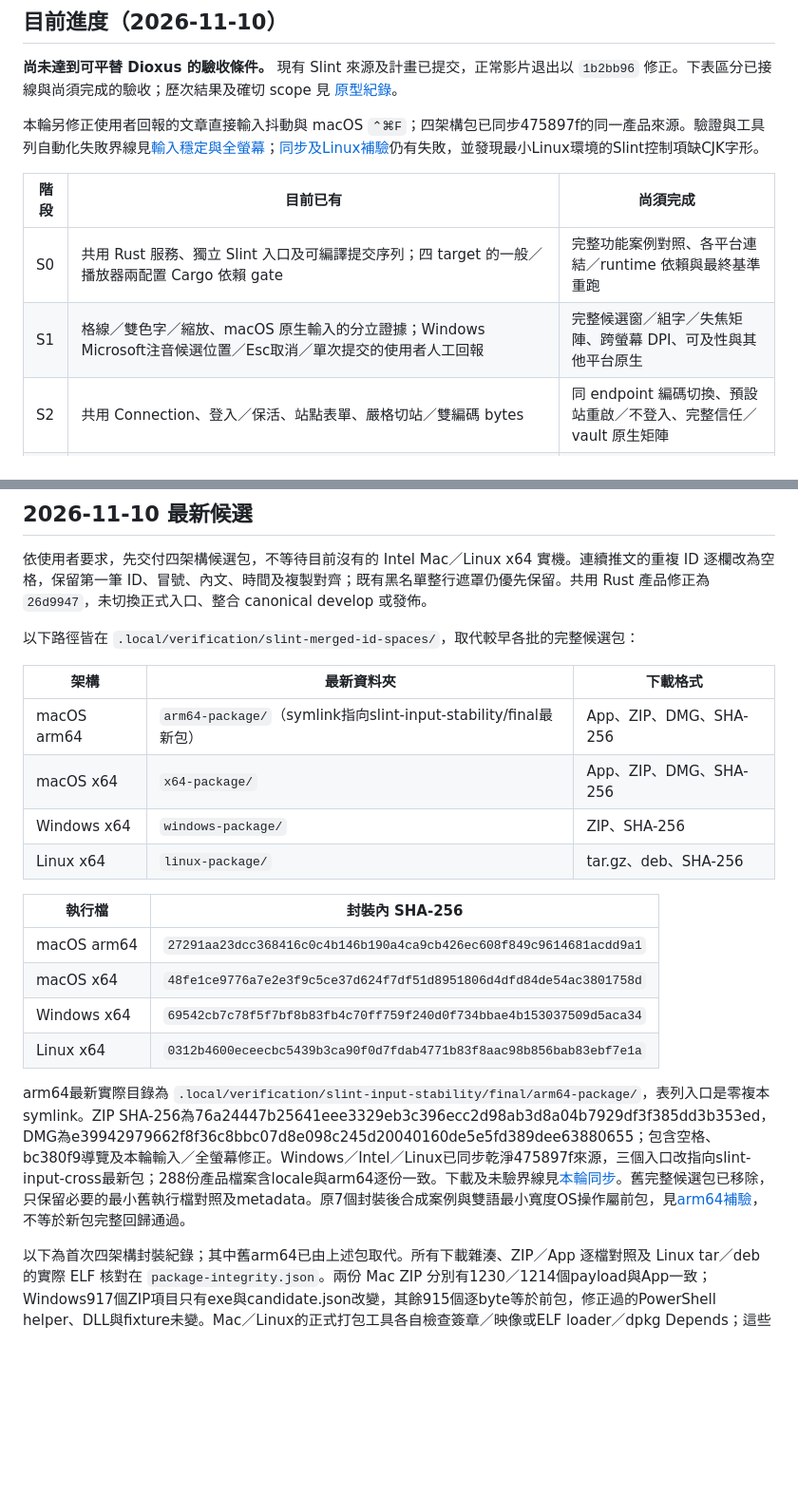
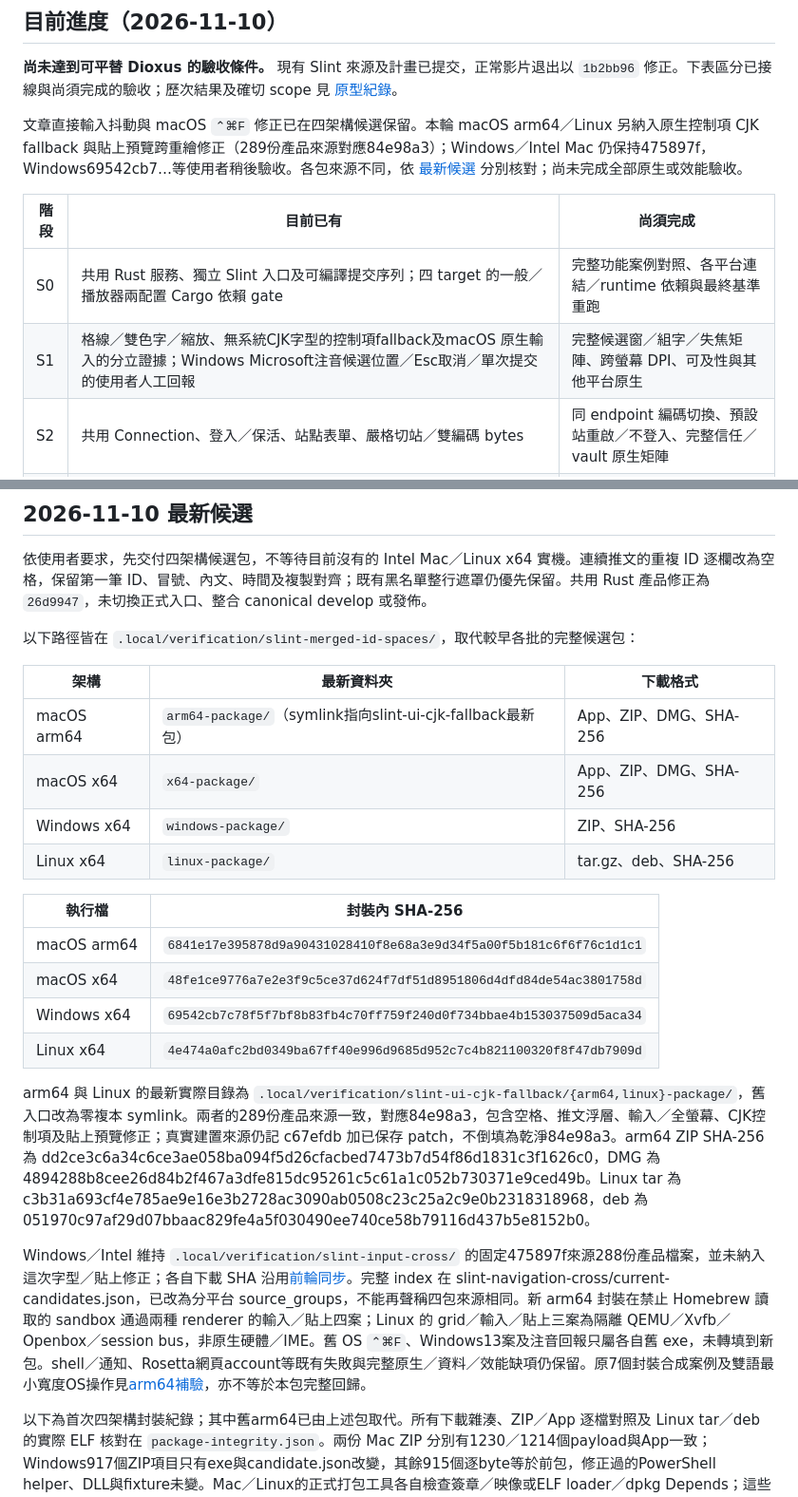
Before and after one commit to yam276/PTTStella, a Markdown page: docs/slint-evaluation-plan.md, 2 parts joined by grey strips. Shown at 95% size. GitHub-like rendering; blank space fills up the shorter version.

Commit message:
docs(slint): record font and paste candidates with cleanup
Track ARM and Linux source identities separately from unchanged Windows and Intel packages. Preserve native acceptance limits, packaging integrity, and the completed task-owned cleanup ledger.

```diff
--- a/docs/slint-evaluation-plan.md
+++ b/docs/slint-evaluation-plan.md
@@ -8,12 +8,12 @@ Dioxus 初始基準為 `5ea9ad6a498331d0cbebc7d9803e0a51df46e5c3`，已包含分
 
 **尚未達到可平替 Dioxus 的驗收條件。** 現有 Slint 來源及計畫已提交，正常影片退出以 `1b2bb96` 修正。下表區分已接線與尚須完成的驗收；歷次結果及確切 scope 見 [原型紀錄](slint-prototype.md)。
 
-本輪另修正使用者回報的文章直接輸入抖動與 macOS `⌃⌘F`；四架構包已同步475897f的同一產品來源。驗證與工具列自動化失敗界線見[輸入穩定與全螢幕](#2026-11-10-文章輸入穩定與原生全螢幕)；[同步及Linux補驗](#2026-11-10-輸入修正同步四架構與linux補驗)仍有失敗，並發現最小Linux環境的Slint控制項缺CJK字形。
+文章直接輸入抖動與 macOS `⌃⌘F` 修正已在四架構候選保留。本輪 macOS arm64／Linux 另納入原生控制項 CJK fallback 與貼上預覽跨重繪修正（289份產品來源對應84e98a3）；Windows／Intel Mac 仍保持475897f，Windows69542cb7…等使用者稍後驗收。各包來源不同，依 [最新候選](#2026-11-10-最新候選) 分別核對；尚未完成全部原生或效能驗收。
 
 | 階段 | 目前已有 | 尚須完成 |
 | --- | --- | --- |
 | S0 | 共用 Rust 服務、獨立 Slint 入口及可編譯提交序列；四 target 的一般／播放器兩配置 Cargo 依賴 gate | 完整功能案例對照、各平台連結／runtime 依賴與最終基準重跑 |
-| S1 | 格線／雙色字／縮放、macOS 原生輸入的分立證據；Windows Microsoft注音候選位置／Esc取消／單次提交的使用者人工回報 | 完整候選窗／組字／失焦矩陣、跨螢幕 DPI、可及性與其他平台原生 |
+| S1 | 格線／雙色字／縮放、無系統CJK字型的控制項fallback及macOS 原生輸入的分立證據；Windows Microsoft注音候選位置／Esc取消／單次提交的使用者人工回報 | 完整候選窗／組字／失焦矩陣、跨螢幕 DPI、可及性與其他平台原生 |
 | S2 | 共用 Connection、登入／保活、站點表單、嚴格切站／雙編碼 bytes | 同 endpoint 編碼切換、預設站重啟／不登入、完整信任／vault 原生矩陣 |
 | S3 | 選取、輸出、浮球／選單及原生互動的分立證據 | 全部快捷鍵／pointer／modal／可及性操作矩陣 |
 | S4 | 雙閱讀模式、長文取頁、尋找、名單／右鍵／揭露／底色、書籤／離線、快速前往與最近看板、目前／指定列表文章收藏、共用推文索引／原生定位與側標、推文更新／未讀／保留與復原；macOS基本按鈕、列表右鍵指定收藏與新程序斷線讀回補驗 | 跨平台推文控制／定位與完整鍵盤／焦點矩陣、其他平台列表右鍵及新程序離線操作、混合 Live 等效與全功能回歸 |
@@ -445,19 +445,21 @@ Linux同一封裝ELF在Xvfb-only最小環境的輸入／貼上兩案先失敗，
 
 | 架構 | 最新資料夾 | 下載格式 |
 | --- | --- | --- |
-| macOS arm64 | `arm64-package/`（symlink指向slint-input-stability/final最新包） | App、ZIP、DMG、SHA-256 |
+| macOS arm64 | `arm64-package/`（symlink指向slint-ui-cjk-fallback最新包） | App、ZIP、DMG、SHA-256 |
 | macOS x64 | `x64-package/` | App、ZIP、DMG、SHA-256 |
 | Windows x64 | `windows-package/` | ZIP、SHA-256 |
 | Linux x64 | `linux-package/` | tar.gz、deb、SHA-256 |
 
 | 執行檔 | 封裝內 SHA-256 |
 | --- | --- |
-| macOS arm64 | `27291aa23dcc368416c0c4b146b190a4ca9cb426ec608f849c9614681acdd9a1` |
+| macOS arm64 | `6841e17e395878d9a90431028410f8e68a3e9d34f5a00f5b181c6f6f76c1d1c1` |
 | macOS x64 | `48fe1ce9776a7e2e3f9c5ce37d624f7df51d8951806d4dfd84de54ac3801758d` |
 | Windows x64 | `69542cb7c78f5f7bf8b83fb4c70ff759f240d0f734bbae4b153037509d5aca34` |
-| Linux x64 | `0312b4600eceecbc5439b3ca90f0d7fdab4771b83f8aac98b856bab83ebf7e1a` |
+| Linux x64 | `4e474a0afc2bd0349ba67ff40e996d9685d952c7c4b821100320f8f47db7909d` |
 
-arm64最新實際目錄為 `.local/verification/slint-input-stability/final/arm64-package/`，表列入口是零複本symlink。ZIP SHA-256為76a24447b25641eee3329eb3c396ecc2d98ab3d8a04b7929df3f385dd3b353ed，DMG為e39942979662f8f36c8bbc07d8e098c245d20040160de5e5fd389dee63880655；包含空格、bc380f9導覽及本輪輸入／全螢幕修正。Windows／Intel／Linux已同步乾淨475897f來源，三個入口改指向slint-input-cross最新包；288份產品檔案含locale與arm64逐份一致。下載及未驗界線見[本輪同步](#2026-11-10-輸入修正同步四架構與linux補驗)。舊完整候選包已移除，只保留必要的最小舊執行檔對照及metadata。原7個封裝後合成案例與雙語最小寬度OS操作屬前包，見[arm64補驗](#2026-11-10-arm64-封裝與雙語導覽補驗)，不等於新包完整回歸通過。
+arm64 與 Linux 的最新實際目錄為 `.local/verification/slint-ui-cjk-fallback/{arm64,linux}-package/`，舊入口改為零複本 symlink。兩者的289份產品來源一致，對應84e98a3，包含空格、推文浮層、輸入／全螢幕、CJK控制項及貼上預覽修正；真實建置來源仍記 c67efdb 加已保存 patch，不倒填為乾淨84e98a3。arm64 ZIP SHA-256 為 dd2ce3c6a34c6ce3ae058ba094f5d26cfacbed7473b7d54f86d1831c3f1626c0，DMG 為 4894288b8cee26d84b2f467a3dfe815dc95261c5c61a1c052b730371e9ced49b。Linux tar 為 c3b31a693cf4e785ae9e16e3b2728ac3090ab0508c23c25a2c9e0b2318318968，deb 為 051970c97af29d07bbaac829fe4a5f030490ee740ce58b79116d437b5e8152b0。
+
+Windows／Intel 維持 `.local/verification/slint-input-cross/` 的固定475897f來源288份產品檔案，並未納入這次字型／貼上修正；各自下載 SHA 沿用[前輪同步](#2026-11-10-輸入修正同步四架構與linux補驗)。完整 index 在 slint-navigation-cross/current-candidates.json，已改為分平台 source_groups，不能再聲稱四包來源相同。新 arm64 封裝在禁止 Homebrew 讀取的 sandbox 通過兩種 renderer 的輸入／貼上四案；Linux 的 grid／輸入／貼上三案為隔離 QEMU／Xvfb／Openbox／session bus，非原生硬體／IME。舊 OS `⌃⌘F`、Windows13案及注音回報只屬各自舊 exe，未轉填到新包。shell／通知、Rosetta網頁account等既有失敗與完整原生／資料／效能缺項仍保留。原7個封裝合成案例及雙語最小寬度OS操作見[arm64補驗](#2026-11-10-arm64-封裝與雙語導覽補驗)，亦不等於本包完整回歸。
 
 以下為首次四架構封裝紀錄；其中舊arm64已由上述包取代。所有下載雜湊、ZIP／App 逐檔對照及 Linux tar／deb 的實際 ELF 核對在 `package-integrity.json`。兩份 Mac ZIP 分別有1230／1214個payload與App一致；Windows917個ZIP項目只有exe與candidate.json改變，其餘915個逐byte等於前包，修正過的PowerShell helper、DLL與fixture未變。Mac／Linux的正式打包工具各自檢查簽章／映像或ELF loader／dpkg Depends；這些不等於安裝、原生輸入或實機驗收。
 
```
Also changed, not shown: other parts of docs/slint-evaluation-plan.md (+9 -0 lines).
